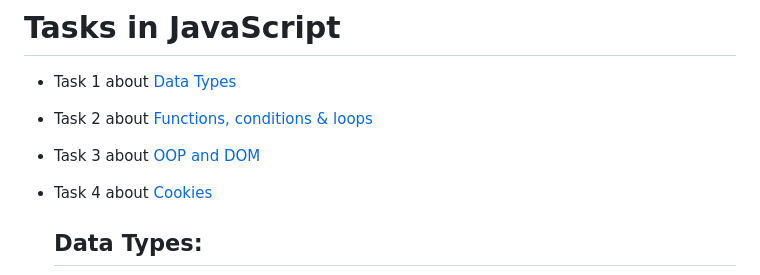
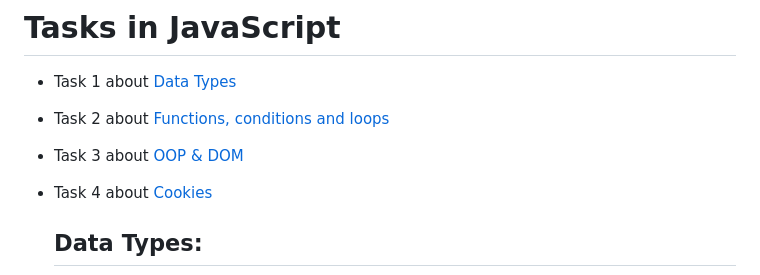
Before and after one commit to Ahmedelshinnawi/Front-End-Summer-Training, a Markdown page: JavaScript/Readme.md, the part around the change. Drawn GitHub-style.

```diff
--- a/JavaScript/Readme.md
+++ b/JavaScript/Readme.md
@@ -1,8 +1,8 @@
 # Tasks in JavaScript
 
 - Task 1 about [Data Types](#Data-Types)
-- Task 2 about [Functions, conditions & loops](#Functions-conditions-loops)
-- Task 3 about [OOP and DOM](#OOP-dOM)
+- Task 2 about [Functions, conditions and loops](#functions-,-conditions-and-loops)
+- Task 3 about [OOP & DOM](#OOP-&-DOM)
 - Task 4 about [Cookies](#Cookies)
 
 
```
